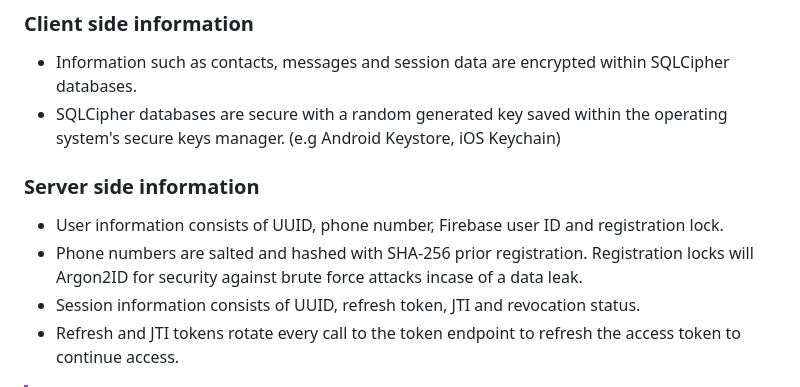
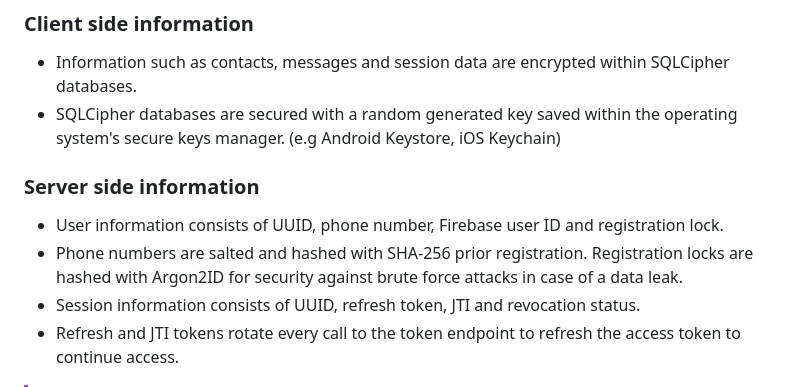
Before and after one commit to PadlockMessaging/Padlock-Client, a Markdown page: README.md, the part around the change. Rendered like a GitHub page.

Commit message:
Fix formatting of phone number security details
Update README.md

```diff
--- a/README.md
+++ b/README.md
@@ -11,12 +11,12 @@ Padlock Messaging, both client and API side, utilizes cryptography.
 
 ### Client side information
 - Information such as contacts, messages and session data are encrypted within SQLCipher databases.
-- SQLCipher databases are secure with a random generated key saved within the operating system's secure keys manager. (e.g Android Keystore, iOS Keychain)
+- SQLCipher databases are secured with a random generated key saved within the operating system's secure keys manager. (e.g Android Keystore, iOS Keychain)
 
 ### Server side information
 
 - User information consists of UUID, phone number, Firebase user ID and registration lock.
-- Phone numbers are salted and hashed with SHA-256 prior registration. Registration locks will Argon2ID for security against brute force attacks incase of a data leak.
+- Phone numbers are salted and hashed with SHA-256 prior registration. Registration locks are hashed with Argon2ID for security against brute force attacks in case of a data leak.
 - Session information consists of UUID, refresh token, JTI and revocation status.
 - Refresh and JTI tokens rotate every call to the token endpoint to refresh the access token to continue access.
 
```
